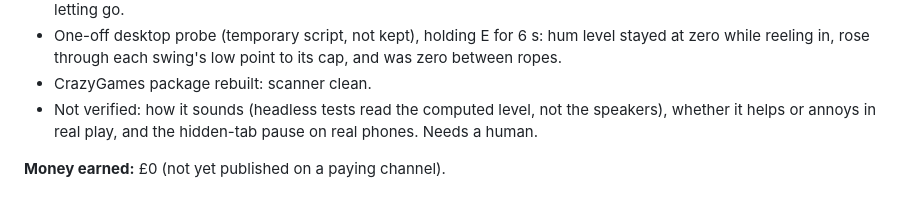
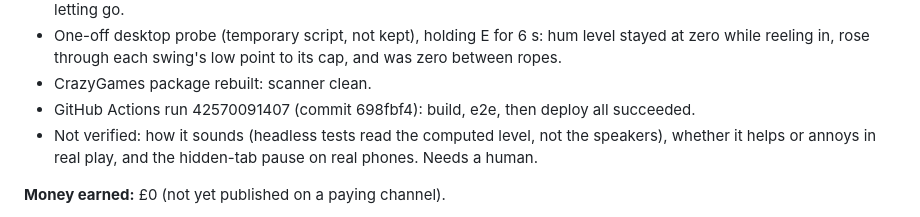
Before and after one commit to TheRealSiyuan/CityWalk_v2, a Markdown page: DAILY_PROGRESS.md, the part around the change. GitHub-like rendering.

Commit message:
Daily progress: record deploy result
Co-Authored-By: Claude Opus 5.5 <noreply@anthropic.com>
Claude-Session: https://claude.ai/code/session_01Fz3Rh15fUaBwGYNkaVEBup

```diff
--- a/DAILY_PROGRESS.md
+++ b/DAILY_PROGRESS.md
@@ -21,6 +21,7 @@ Verified work only. Newest first.
 - One-off desktop probe (temporary script, not kept), holding E for 6 s: hum level stayed at zero
   while reeling in, rose through each swing's low point to its cap, and was zero between ropes.
 - CrazyGames package rebuilt: scanner clean.
+- GitHub Actions run 42570091407 (commit 698fbf4): build, e2e, then deploy all succeeded.
 - Not verified: how it sounds (headless tests read the computed level, not the speakers), whether
   it helps or annoys in real play, and the hidden-tab pause on real phones. Needs a human.
 
```
